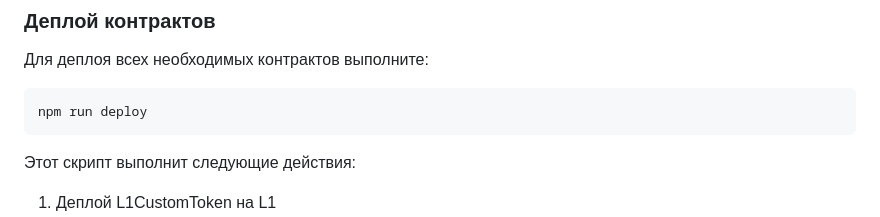
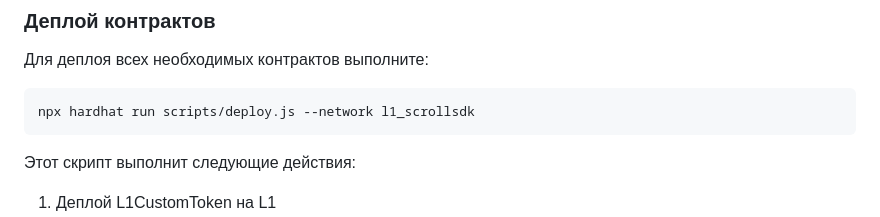
Before and after one commit to AlekseiTer87/scroll_eth_bridge, a Markdown page: README.md, the part around the change. Rendered like a GitHub page.

````diff
--- a/README.md
+++ b/README.md
@@ -58,7 +58,7 @@
 Для деплоя всех необходимых контрактов выполните:
 
 ```bash
-npm run deploy
+npx hardhat run scripts/deploy.js --network l1_scrollsdk
 ```
 
 Этот скрипт выполнит следующие действия:
````
